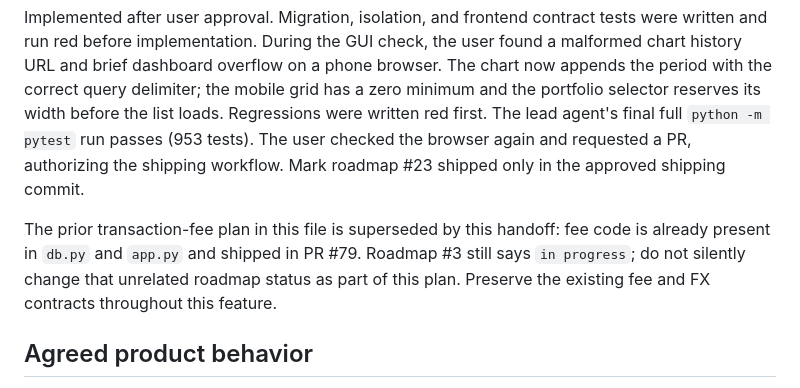
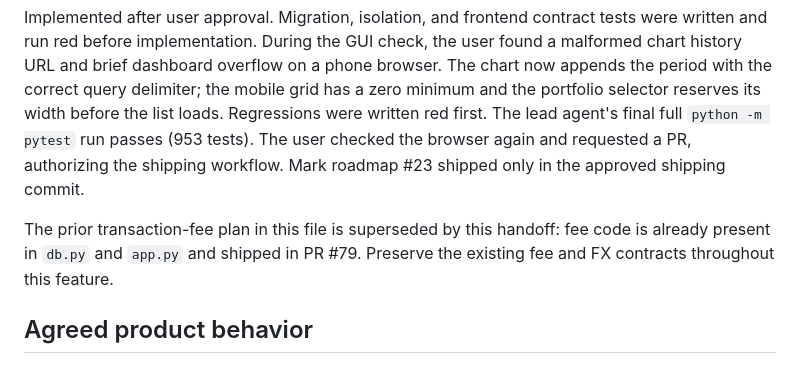
Before and after one commit to ChristopheAwad/portfoliarr, a Markdown page: feature.md, the part around the change. Rendered like a GitHub page.

Commit message:
Mark named portfolios shipped in PR #80

```diff
--- a/feature.md
+++ b/feature.md
@@ -4,7 +4,7 @@
 
 Implemented after user approval. Migration, isolation, and frontend contract tests were written and run red before implementation. During the GUI check, the user found a malformed chart history URL and brief dashboard overflow on a phone browser. The chart now appends the period with the correct query delimiter; the mobile grid has a zero minimum and the portfolio selector reserves its width before the list loads. Regressions were written red first. The lead agent's final full `python -m pytest` run passes (953 tests). The user checked the browser again and requested a PR, authorizing the shipping workflow. Mark roadmap #23 shipped only in the approved shipping commit.
 
-The prior transaction-fee plan in this file is superseded by this handoff: fee code is already present in `db.py` and `app.py` and shipped in PR #79. Roadmap #3 still says `in progress`; do not silently change that unrelated roadmap status as part of this plan. Preserve the existing fee and FX contracts throughout this feature.
+The prior transaction-fee plan in this file is superseded by this handoff: fee code is already present in `db.py` and `app.py` and shipped in PR #79. Preserve the existing fee and FX contracts throughout this feature.
 
 ## Agreed product behavior
 
```
Also changed, not shown: roadmap.md (+1 -1 lines).
